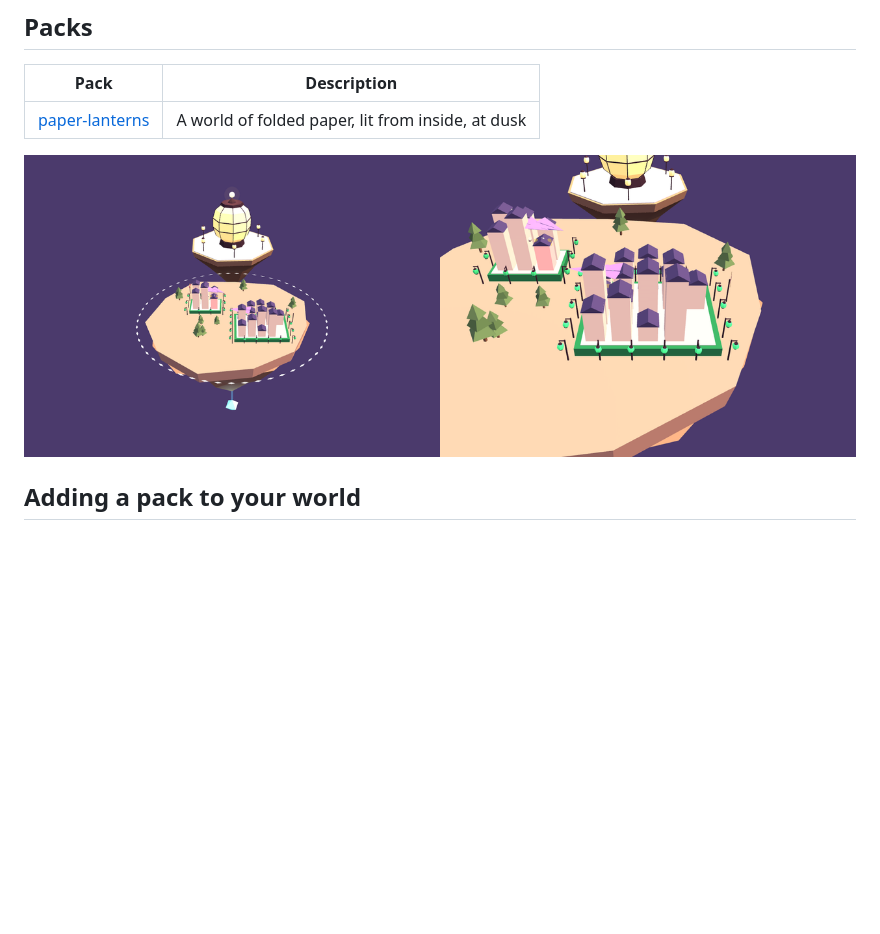
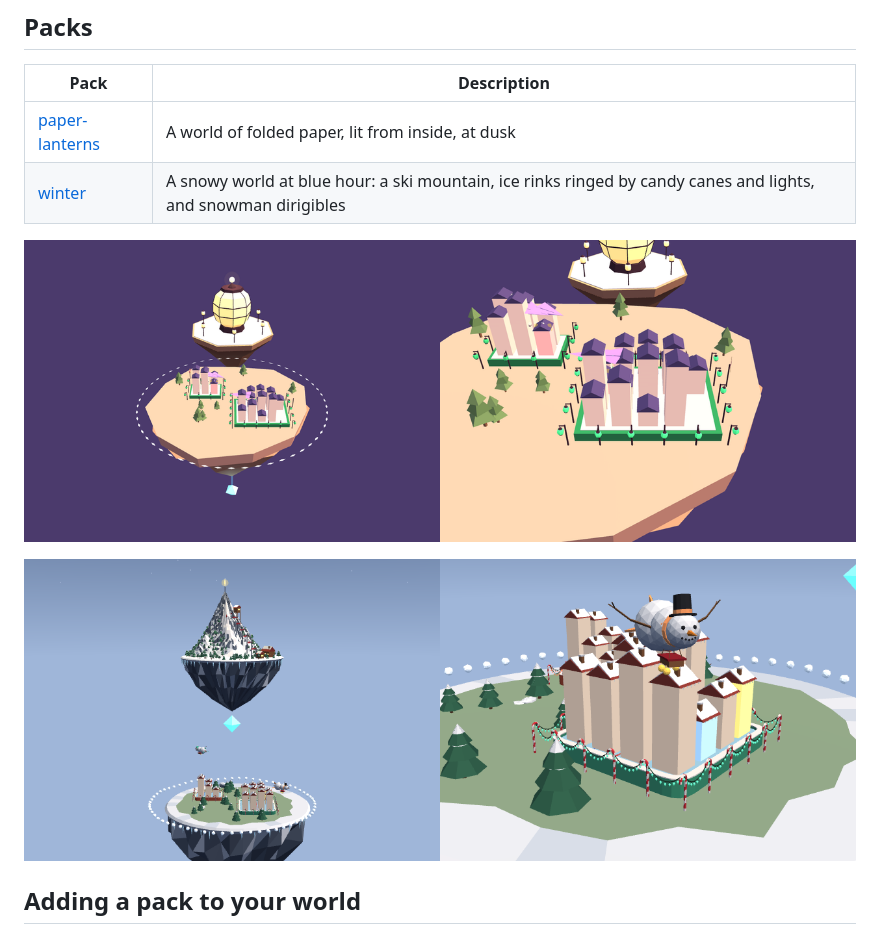
Before and after one commit to skylands-ai/themes, a Markdown page: README.md, the part around the change. Drawn GitHub-style; pictures changed too: winter/preview.png (added); blank space fills up the shorter version.

```diff
--- a/README.md
+++ b/README.md
@@ -17,8 +17,11 @@ the format.
 | Pack | Description |
 | --- | --- |
 | [paper-lanterns](paper-lanterns) | A world of folded paper, lit from inside, at dusk |
+| [winter](winter) | A snowy world at blue hour: a ski mountain, ice rinks ringed by candy canes and lights, and snowman dirigibles |
 
 ![Paper Lanterns: an island of folded paper under a lantern citadel, and a terrace of paper buildings ringed by lanterns](paper-lanterns/preview.png)
+
+![Winter: a snowy island under a ski-mountain citadel, and an ice rink ringed by candy canes strung with lights](winter/preview.png)
 
 ## Adding a pack to your world
 
```
Also changed, not shown: FORMAT.md (+20 -2 lines), winter/README.md (added, +31 -0 lines), 7 other files.
